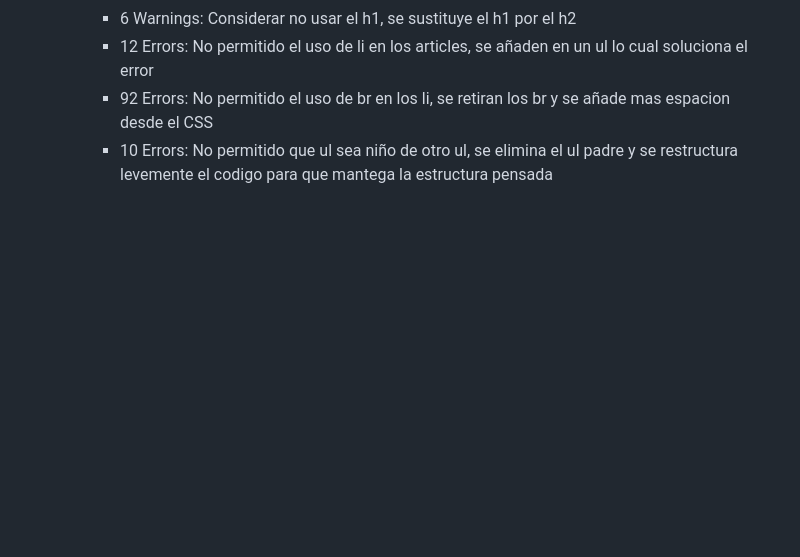
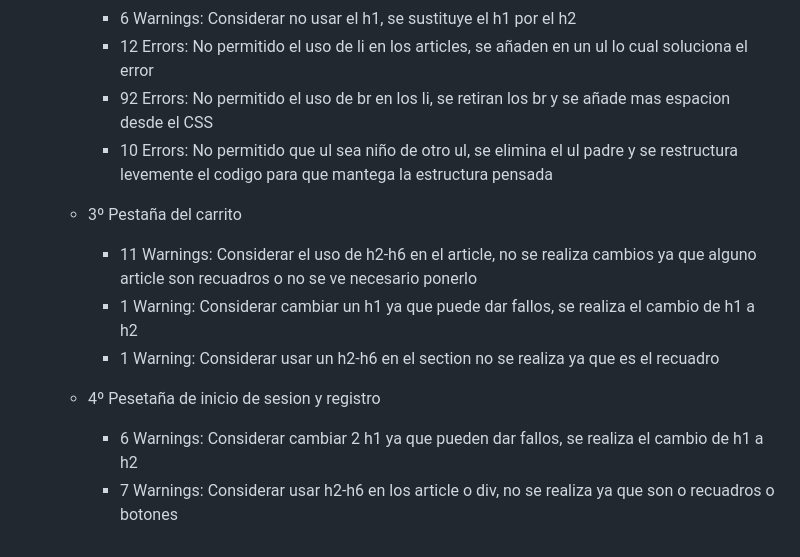
Before and after one commit to AdrianDiaz24/proyecto-Lenguaje-de-marcas, a Markdown page: README.md, the part around the change. Drawn GitHub-style; blank space fills up the shorter version.

Commit message:
Validacion de inicio de sesion y registro y informe de correcciones

```diff
--- a/README.md
+++ b/README.md
@@ -212,3 +212,12 @@ Se decide que cada opcion este recuadrada y sea despregable, en la seccion pedid
     - 12 Errors: No permitido el uso de li en los articles, se añaden en un ul lo cual soluciona el error
     - 92 Errors: No permitido el uso de br en los li, se retiran los br y se añade mas espacion desde el CSS
     - 10 Errors: No permitido que ul sea niño de otro ul, se elimina el ul padre y se restructura levemente el codigo para que mantega la estructura pensada
+
+  - 3º Pestaña del carrito
+    - 11 Warnings: Considerar el uso de h2-h6 en el article, no se realiza cambios ya que alguno article son recuadros o no se ve necesario ponerlo
+    - 1 Warning: Considerar cambiar un h1 ya que puede dar fallos, se realiza el cambio de h1 a h2
+    - 1 Warning: Considerar usar un h2-h6 en el section no se realiza ya que es el recuadro
+
+  - 4º Pesetaña de inicio de sesion y registro
+    - 6 Warnings: Considerar cambiar 2 h1 ya que pueden dar fallos, se realiza el cambio de h1 a h2
+    - 7 Warnings: Considerar usar h2-h6 en los article o div, no se realiza ya que son o recuadros o botones
```
